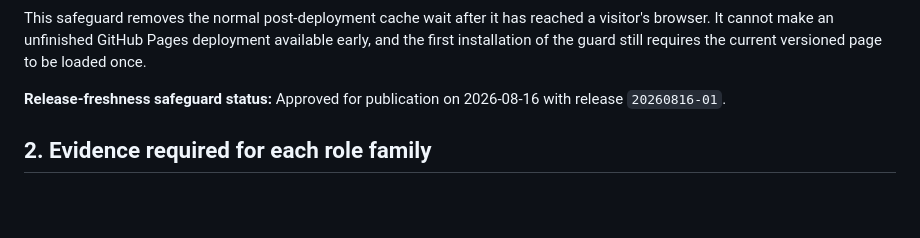
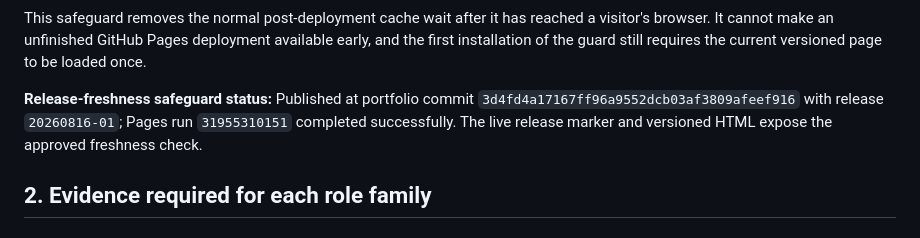
Before and after one commit to mthufailsamas/mthufailsamas.github.io, a Markdown page: PROJECT.md, the part around the change. Drawn GitHub-style; blank space fills up the shorter version.

Commit message:
Record published release freshness safeguard

```diff
--- a/PROJECT.md
+++ b/PROJECT.md
@@ -101,7 +101,7 @@ The following rules are mandatory for every future user-visible website revision
 
 This safeguard removes the normal post-deployment cache wait after it has reached a visitor's browser. It cannot make an unfinished GitHub Pages deployment available early, and the first installation of the guard still requires the current versioned page to be loaded once.
 
-**Release-freshness safeguard status:** Approved for publication on 2026-08-16 with release `20260816-01`.
+**Release-freshness safeguard status:** Published at portfolio commit `3d4fd4a17167ff96a9552dcb03af3809afeef916` with release `20260816-01`; Pages run `31955310151` completed successfully. The live release marker and versioned HTML expose the approved freshness check.
 
 ## 2. Evidence required for each role family
 
```
